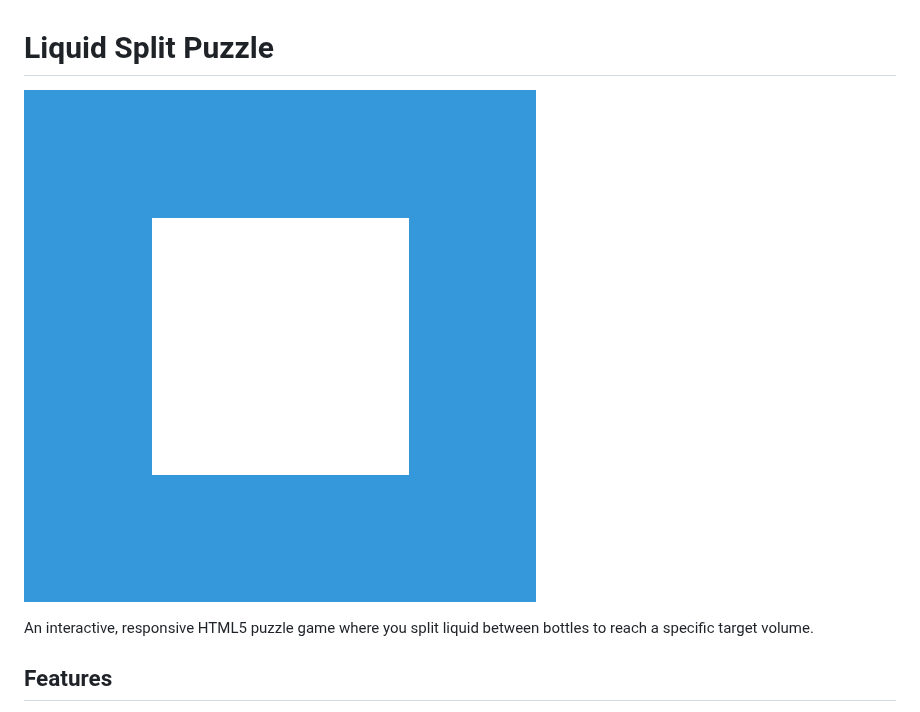
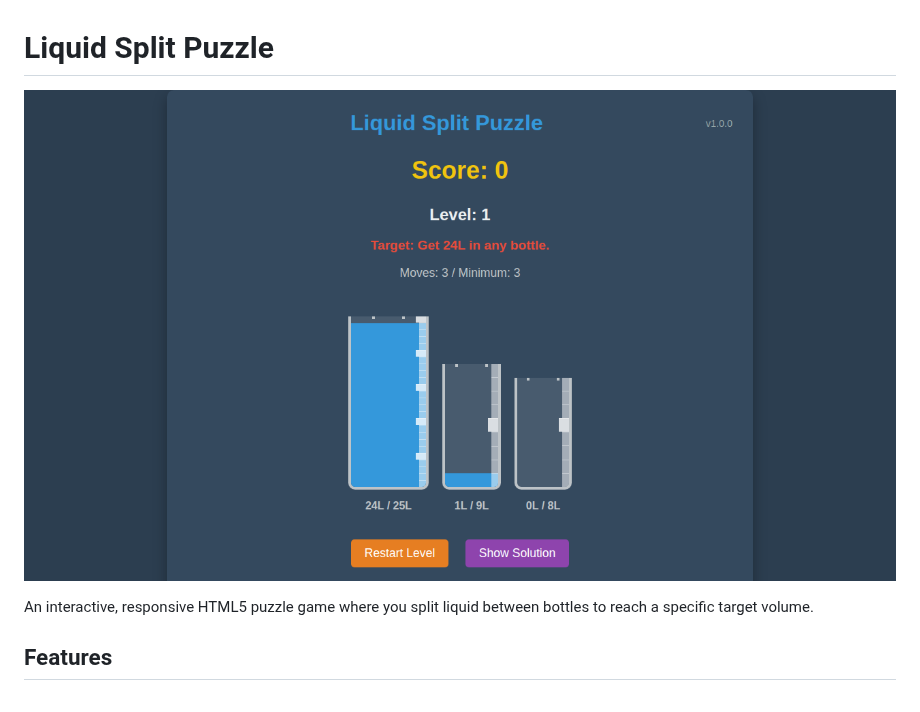
Before and after one commit to SRathinaGiri/SmartSplit, a Markdown page: README.md, the part around the change. Drawn GitHub-style; pictures changed too: screenshot.png (added).

Commit message:
docs: update README with real gameplay screenshot
This commit updates the README.md to use an actual screenshot of the Liquid Split Puzzle game instead of the placeholder icon512.png image.
A fresh screenshot was automatically captured via the Playwright testing script to accurately reflect the game's UI and features.

Co-authored-by: SRathinaGiri <220772833+SRathinaGiri@users.noreply.github.com>

```diff
--- a/README.md
+++ b/README.md
@@ -1,6 +1,6 @@
 # Liquid Split Puzzle
 
-![Gameplay Screenshot](/icon512.png)
+![Gameplay Screenshot](screenshot.png)
 
 An interactive, responsive HTML5 puzzle game where you split liquid between bottles to reach a specific target volume.
 
```
